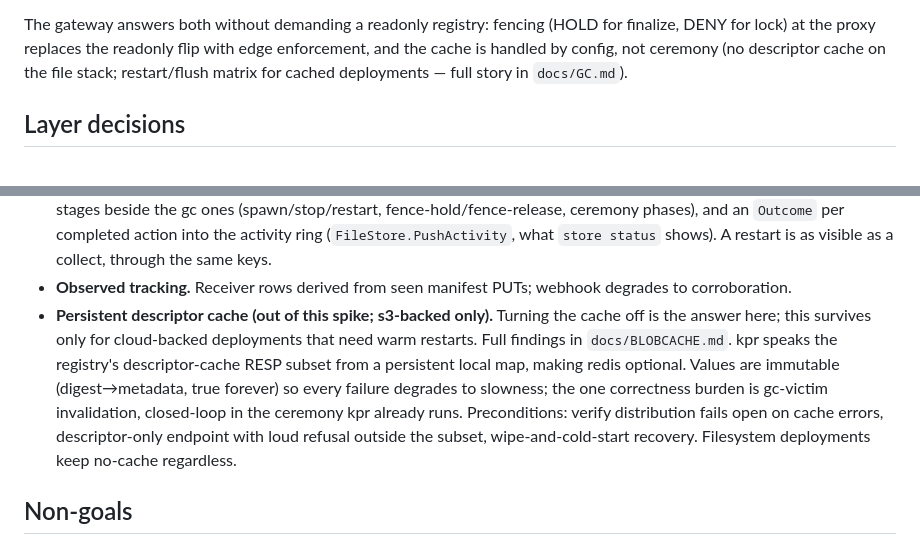
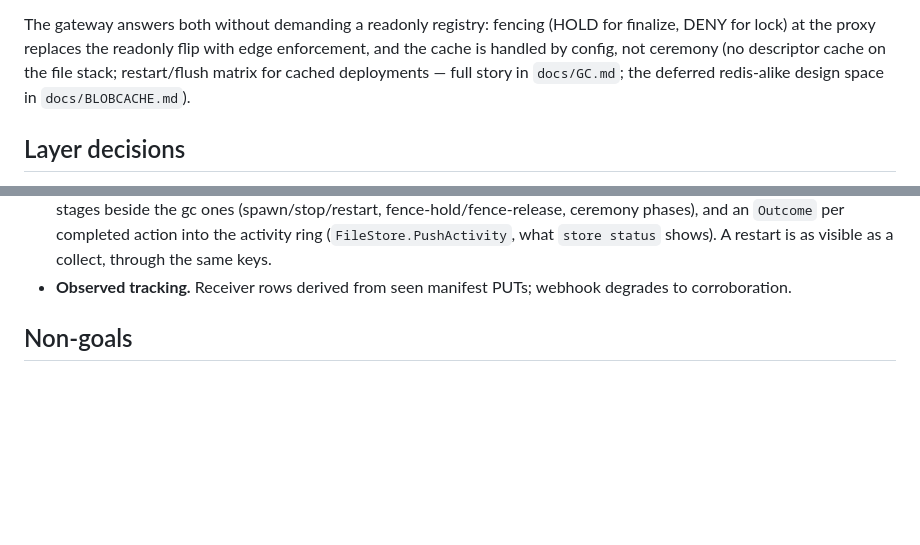
Before and after one commit to noroutine/kpr, a Markdown page: docs/GATEWAY.md, 2 parts joined by grey strips. Drawn GitHub-style; blank space fills up the shorter version.

Commit message:
Spike: blobcache topic out, driver plus pointer stays

```diff
--- a/docs/GATEWAY.md
+++ b/docs/GATEWAY.md
@@ -36,7 +36,8 @@ registry: fencing (HOLD for finalize, DENY for lock) at the
 proxy replaces the readonly flip with edge enforcement, and
 the cache is handled by config, not ceremony (no descriptor
 cache on the file stack; restart/flush matrix for cached
-deployments — full story in `docs/GC.md`).
+deployments — full story in `docs/GC.md`; the deferred
+redis-alike design space in `docs/BLOBCACHE.md`).
 
 ## Layer decisions
 
@@ -142,19 +143,6 @@ not a mint.
   restart is as visible as a collect, through the same keys.
 - **Observed tracking.** Receiver rows derived from seen
   manifest PUTs; webhook degrades to corroboration.
-- **Persistent descriptor cache (out of this spike;
-  s3-backed only).** Turning the cache off is the answer here;
-  this survives only for cloud-backed deployments that need
-  warm restarts. Full findings in `docs/BLOBCACHE.md`.
-  kpr speaks the registry's descriptor-cache RESP subset from a
-  persistent local map, making redis optional. Values are
-  immutable (digest→metadata, true forever) so every failure
-  degrades to slowness; the one correctness burden is
-  gc-victim invalidation, closed-loop in the ceremony kpr
-  already runs. Preconditions: verify distribution fails open
-  on cache errors, descriptor-only endpoint with loud refusal
-  outside the subset, wipe-and-cold-start recovery.
-  Filesystem deployments keep no-cache regardless.
 
 ## Non-goals
 
```
